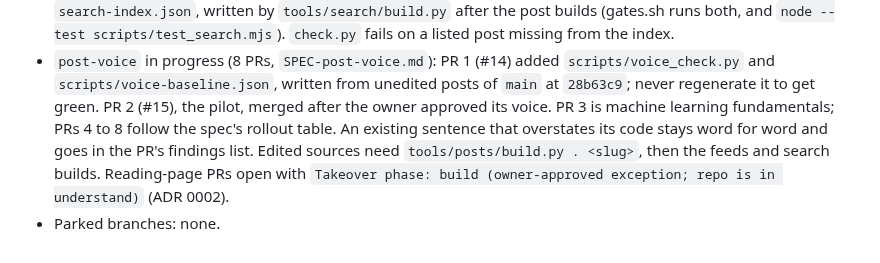
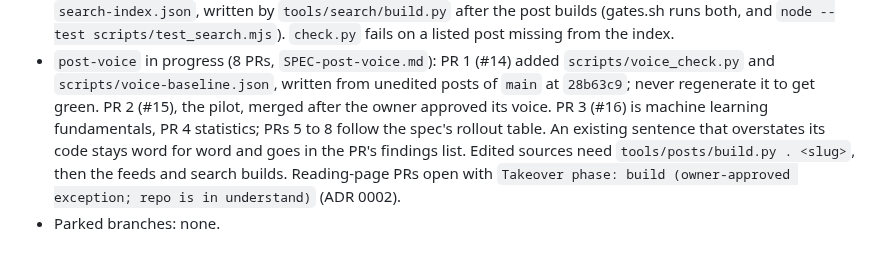
Before and after one commit to r03922123/r03922123.github.io, a Markdown page: CLAUDE.md, the part around the change. Rendered like a GitHub page.

```diff
--- a/CLAUDE.md
+++ b/CLAUDE.md
@@ -64,8 +64,8 @@ Preview:     python3 -m http.server 8000
   `node --test scripts/test_search.mjs`). `check.py` fails on a listed post missing from the index.
 - `post-voice` in progress (8 PRs, `SPEC-post-voice.md`): PR 1 (#14) added `scripts/voice_check.py` and
   `scripts/voice-baseline.json`, written from unedited posts of `main` at `28b63c9`; never regenerate it to get
-  green. PR 2 (#15), the pilot, merged after the owner approved its voice. PR 3 is machine learning fundamentals;
-  PRs 4 to 8 follow the spec's rollout table. An existing sentence that overstates its code stays word for word
+  green. PR 2 (#15), the pilot, merged after the owner approved its voice. PR 3 (#16) is machine learning
+  fundamentals, PR 4 statistics; PRs 5 to 8 follow the spec's rollout table. An existing sentence that overstates its code stays word for word
   and goes in the PR's findings list. Edited sources need `tools/posts/build.py . <slug>`, then the feeds and search builds. Reading-page PRs open with
   `Takeover phase: build (owner-approved exception; repo is in understand)` (ADR 0002).
 - Parked branches: none.
```
Also changed, not shown: docs/learning-log.md (+17 -1 lines).
